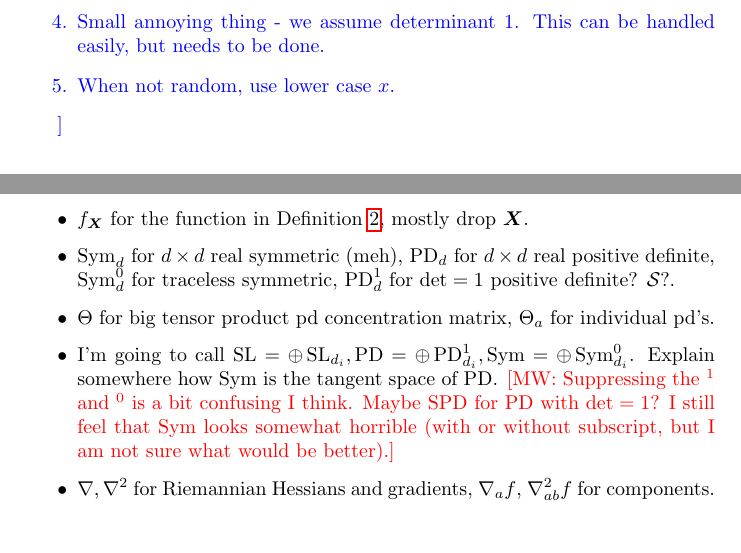
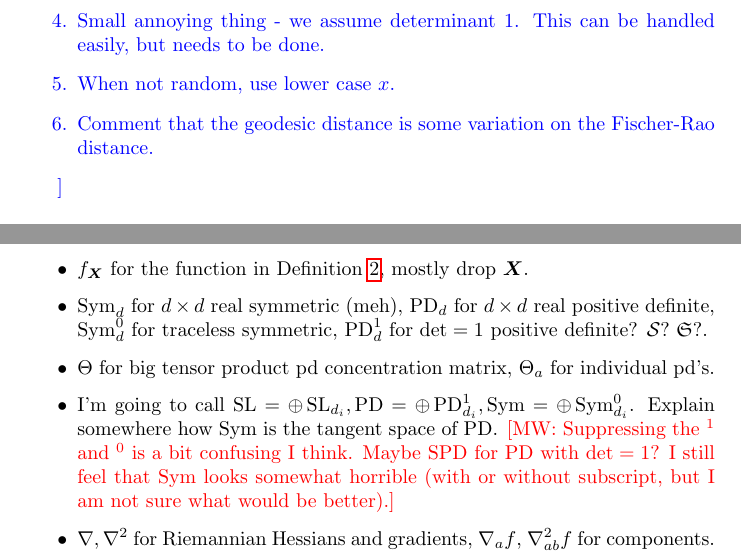
Before and after one commit to colefranks/MatrixNormalShrinkFlop, a LaTeX document (tensor-mle.tex): two parts of pages 2 and 4 of 48, joined at a grey line, cut so that both start at the same text, the shorter picture padded with empty space. Compiled offline with pdfLaTeX.

```diff
--- a/tensor-mle.tex
+++ b/tensor-mle.tex
@@ -99,6 +99,7 @@
 \item Fix the dimension issue in \cref{thm:tensor-convexity}.
 \item Small annoying thing - we assume determinant 1. This can be handled easily, but needs to be done.
 \item When not random, use lower case $x$.
+\item Comment that the geodesic distance is some variation on the Fischer-Rao distance.
 \end{enumerate}
 
 }
@@ -130,7 +131,7 @@
 \MW{sadly the corresponding norms look like $\ell_p$ norms},
 $\langle \cdot, \cdot \rangle$ is the $\ell_2$ inner product of vectors
 \item $f_{\vec X}$ for the function in \cref{dfn:function}, mostly drop $\vec X$.
-\item $\Sym_d$ for $d \times d$ real symmetric (meh), $\PD_d$ for $d \times d$ real positive definite, $\Sym_d^0$ for traceless symmetric, $\PD_d^1$ for $\det=1$ positive definite? $\mathcal{S}?$.
+\item $\Sym_d$ for $d \times d$ real symmetric (meh), $\PD_d$ for $d \times d$ real positive definite, $\Sym_d^0$ for traceless symmetric, $\PD_d^1$ for $\det=1$ positive definite? $\mathcal{S}?$ $\mathfrak{S}?$.
 \item $\Theta$ for big tensor product pd concentration matrix, $\Theta_a$ for individual pd's.
 \item I'm going to call $\SL = \oplus \SL_{d_i}, \PD = \oplus \PD_{d_i}^1, \Sym = \oplus \Sym_{d_i}^0$. Explain somewhere how $\Sym$ is the tangent space of $\PD$. \MW{Suppressing the $^1$ and $^0$ is a bit confusing I think. Maybe $\operatorname{SPD}$ for $\PD$ with $\det=1$? I still feel that $\Sym$ looks somewhat horrible (with or without subscript, but I am not sure what would be better).}
 \item $\nabla, \nabla^2$ for Riemannian Hessians and gradients, $\nabla_a f$, $\nabla^2_{ab} f$ for components. $\nabla f$ means at the identity.
```
Also changed, not shown: notes-and-old/main.tex (renamed from main.tex), notes-and-old/michael-perturbation.tex (renamed from michael-perturbation.tex), notes-and-old/tensor-mle-draft.tex (renamed from tensor-mle-draft.tex), 1 other file.
